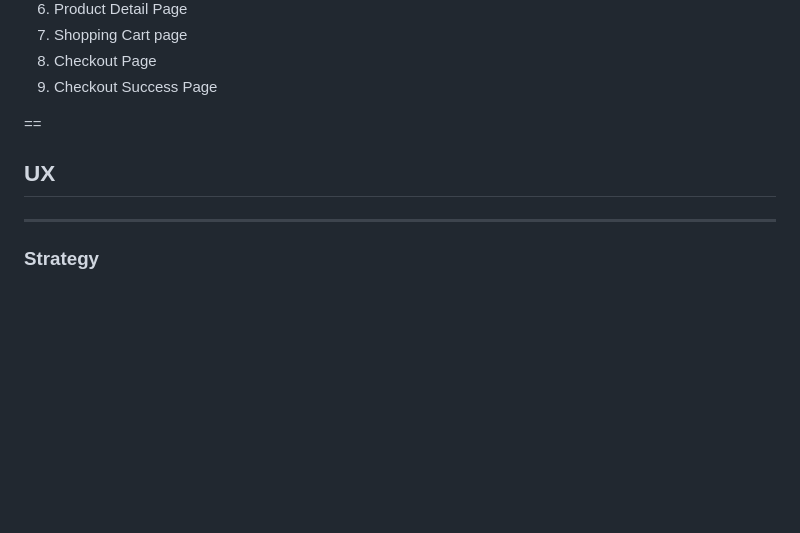
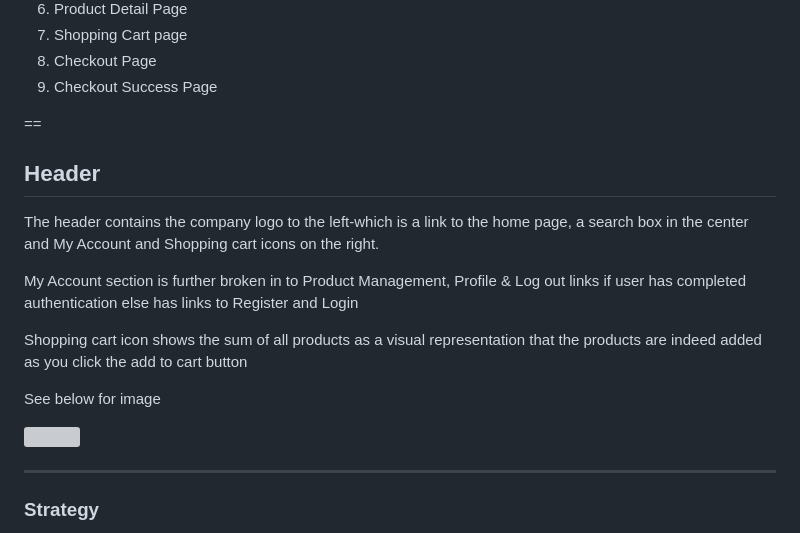
Before and after one commit to msnirmal/ecommerce, a Markdown page: README.md, the part around the change. Rendered like a GitHub page; blank space fills up the shorter version; grey boxes are pictures that could not be loaded.

Commit message:
Add header documents to README file

```diff
--- a/README.md
+++ b/README.md
@@ -25,12 +25,19 @@ To help users enable to find the book of their choice for their toddlers with ea
 8. Checkout Page
 9. Checkout Success Page
 
-
-
-
 ==
 
-## **UX**
+## **Header**
+
+The header contains the company logo to the left-which is a link to the home page,  a search box in the center and My Account and Shopping cart icons on the right.
+
+My Account section is further broken in to Product Management, Profile & Log out links if user has completed authentication else has links to Register and Login
+
+Shopping cart icon shows the sum of all products as a visual representation that the products are indeed added as you click the add to cart button
+
+See below for image
+
+![](documents/images/Header.png)
 
 ---
 
```
